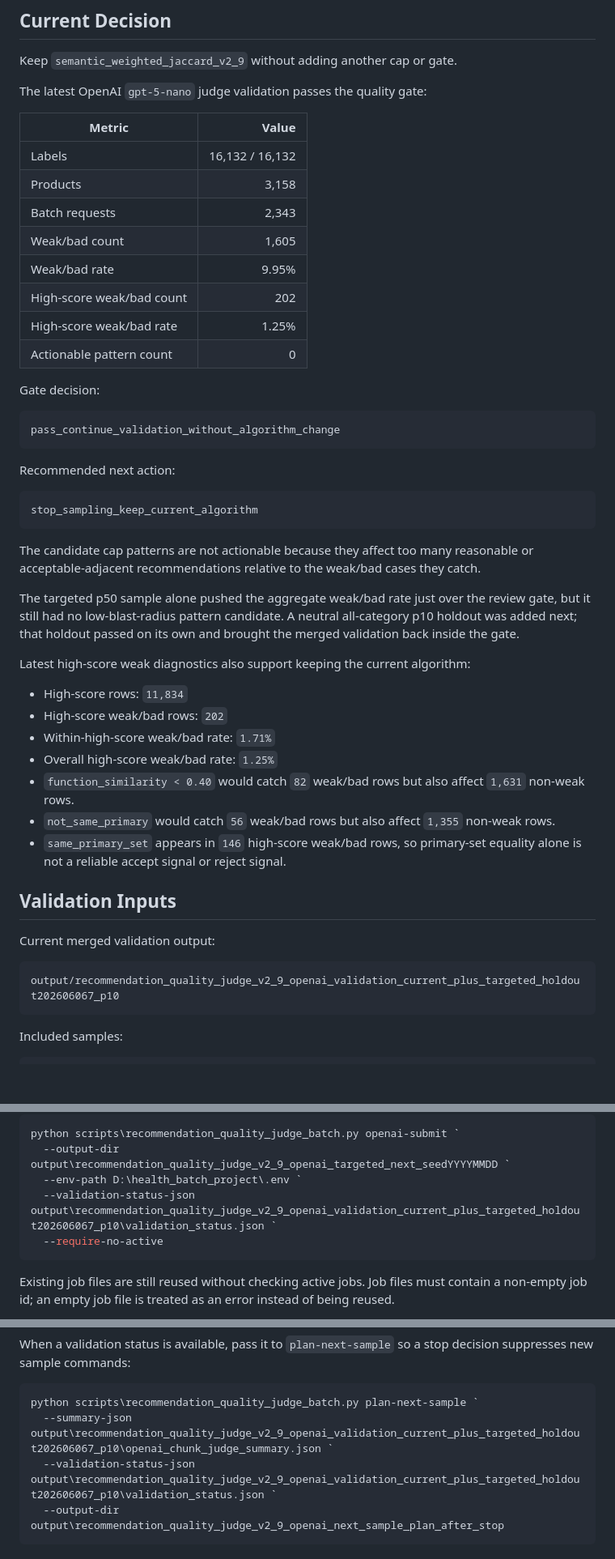
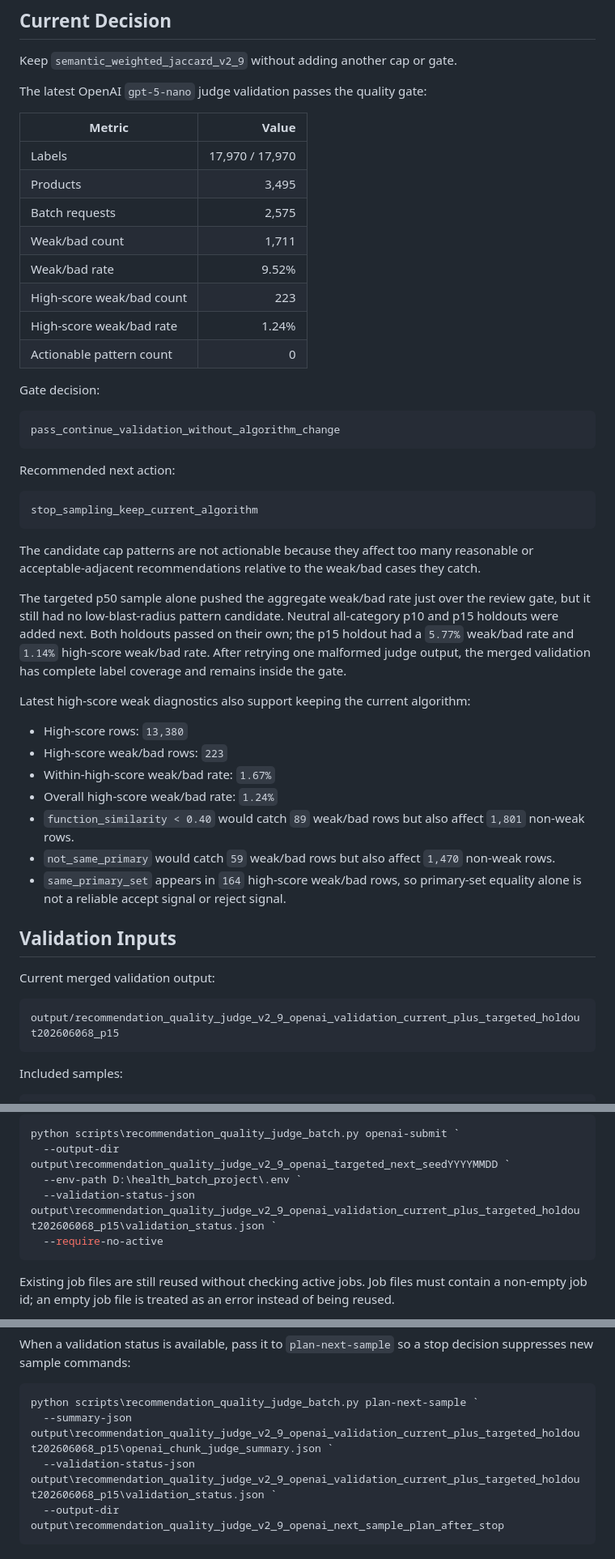
Before and after one commit to genius1998/medicine_similarity, a Markdown page: docs/recommendation_quality_validation.md, 3 parts joined by grey strips. Shown at 81% size. Drawn GitHub-style; blank space fills up the shorter version.

Commit message:
Update OpenAI validation with p15 holdout sample

````diff
--- a/docs/recommendation_quality_validation.md
+++ b/docs/recommendation_quality_validation.md
@@ -8,13 +8,13 @@ The latest OpenAI `gpt-5-nano` judge validation passes the quality gate:
 
 | Metric | Value |
 | --- | ---: |
-| Labels | 16,132 / 16,132 |
-| Products | 3,158 |
-| Batch requests | 2,343 |
-| Weak/bad count | 1,605 |
-| Weak/bad rate | 9.95% |
-| High-score weak/bad count | 202 |
-| High-score weak/bad rate | 1.25% |
+| Labels | 17,970 / 17,970 |
+| Products | 3,495 |
+| Batch requests | 2,575 |
+| Weak/bad count | 1,711 |
+| Weak/bad rate | 9.52% |
+| High-score weak/bad count | 223 |
+| High-score weak/bad rate | 1.24% |
 | Actionable pattern count | 0 |
 
 Gate decision:
@@ -31,24 +31,24 @@ stop_sampling_keep_current_algorithm
 
 The candidate cap patterns are not actionable because they affect too many reasonable or acceptable-adjacent recommendations relative to the weak/bad cases they catch.
 
-The targeted p50 sample alone pushed the aggregate weak/bad rate just over the review gate, but it still had no low-blast-radius pattern candidate. A neutral all-category p10 holdout was added next; that holdout passed on its own and brought the merged validation back inside the gate.
+The targeted p50 sample alone pushed the aggregate weak/bad rate just over the review gate, but it still had no low-blast-radius pattern candidate. Neutral all-category p10 and p15 holdouts were added next. Both holdouts passed on their own; the p15 holdout had a `5.77%` weak/bad rate and `1.14%` high-score weak/bad rate. After retrying one malformed judge output, the merged validation has complete label coverage and remains inside the gate.
 
 Latest high-score weak diagnostics also support keeping the current algorithm:
 
-- High-score rows: `11,834`
-- High-score weak/bad rows: `202`
-- Within-high-score weak/bad rate: `1.71%`
-- Overall high-score weak/bad rate: `1.25%`
-- `function_similarity < 0.40` would catch `82` weak/bad rows but also affect `1,631` non-weak rows.
-- `not_same_primary` would catch `56` weak/bad rows but also affect `1,355` non-weak rows.
-- `same_primary_set` appears in `146` high-score weak/bad rows, so primary-set equality alone is not a reliable accept signal or reject signal.
+- High-score rows: `13,380`
+- High-score weak/bad rows: `223`
+- Within-high-score weak/bad rate: `1.67%`
+- Overall high-score weak/bad rate: `1.24%`
+- `function_similarity < 0.40` would catch `89` weak/bad rows but also affect `1,801` non-weak rows.
+- `not_same_primary` would catch `59` weak/bad rows but also affect `1,470` non-weak rows.
+- `same_primary_set` appears in `164` high-score weak/bad rows, so primary-set equality alone is not a reliable accept signal or reject signal.
 
 ## Validation Inputs
 
 Current merged validation output:
 
 ```text
-output/recommendation_quality_judge_v2_9_openai_validation_current_plus_targeted_holdout202606067_p10
+output/recommendation_quality_judge_v2_9_openai_validation_current_plus_targeted_holdout202606068_p15
 ```
 
 Included samples:
@@ -169,7 +173,7 @@ When using `openai-submit` directly, pass `--require-no-active` and the current
 python scripts\recommendation_quality_judge_batch.py openai-submit `
   --output-dir output\recommendation_quality_judge_v2_9_openai_targeted_next_seedYYYYMMDD `
   --env-path D:\health_batch_project\.env `
-  --validation-status-json output\recommendation_quality_judge_v2_9_openai_validation_current_plus_targeted_holdout202606067_p10\validation_status.json `
+  --validation-status-json output\recommendation_quality_judge_v2_9_openai_validation_current_plus_targeted_holdout202606068_p15\validation_status.json `
   --require-no-active
 ```
 
@@ -219,8 +223,8 @@ When a validation status is available, pass it to `plan-next-sample` so a stop d
 
 ```powershell
 python scripts\recommendation_quality_judge_batch.py plan-next-sample `
-  --summary-json output\recommendation_quality_judge_v2_9_openai_validation_current_plus_targeted_holdout202606067_p10\openai_chunk_judge_summary.json `
-  --validation-status-json output\recommendation_quality_judge_v2_9_openai_validation_current_plus_targeted_holdout202606067_p10\validation_status.json `
+  --summary-json output\recommendation_quality_judge_v2_9_openai_validation_current_plus_targeted_holdout202606068_p15\openai_chunk_judge_summary.json `
+  --validation-status-json output\recommendation_quality_judge_v2_9_openai_validation_current_plus_targeted_holdout202606068_p15\validation_status.json `
   --output-dir output\recommendation_quality_judge_v2_9_openai_next_sample_plan_after_stop
 ```
 
````
Also changed, not shown: other parts of docs/recommendation_quality_validation.md (+9 -5 lines).
